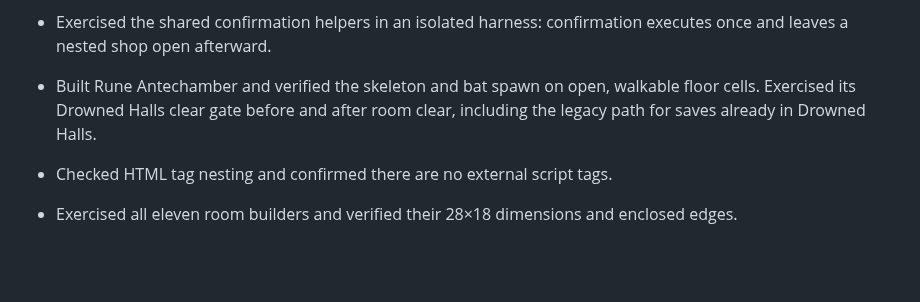
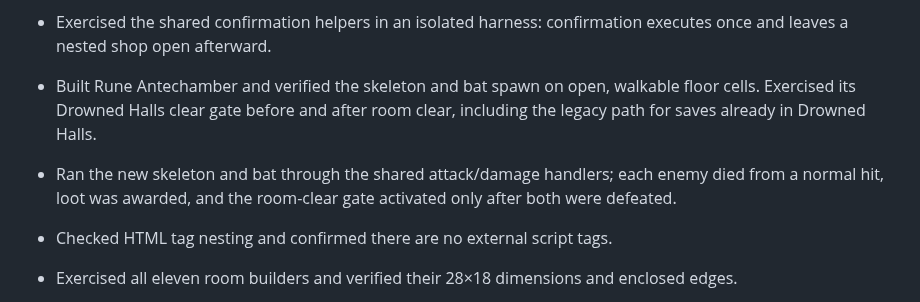
Before and after one commit to powerpug404/dragonbound-quest, a Markdown page: IMPLEMENTATION_STATUS.md, the part around the change. GitHub-like rendering; blank space fills up the shorter version.

Commit message:
Record Rune Antechamber combat simulation

```diff
--- a/IMPLEMENTATION_STATUS.md
+++ b/IMPLEMENTATION_STATUS.md
@@ -90,6 +90,7 @@ Project shape: one `index.html` containing the game markup, styles, JavaScript,
 - Checked static HTML tag nesting and verified the transaction dialog's labeled, focusable controls.
 - Exercised the shared confirmation helpers in an isolated harness: confirmation executes once and leaves a nested shop open afterward.
 - Built Rune Antechamber and verified the skeleton and bat spawn on open, walkable floor cells. Exercised its Drowned Halls clear gate before and after room clear, including the legacy path for saves already in Drowned Halls.
+- Ran the new skeleton and bat through the shared attack/damage handlers; each enemy died from a normal hit, loot was awarded, and the room-clear gate activated only after both were defeated.
 - Checked HTML tag nesting and confirmed there are no external script tags.
 - Exercised all eleven room builders and verified their 28×18 dimensions and enclosed edges.
 - Verified all twelve graph links have door cells on both sides and passable arrival positions.
```
